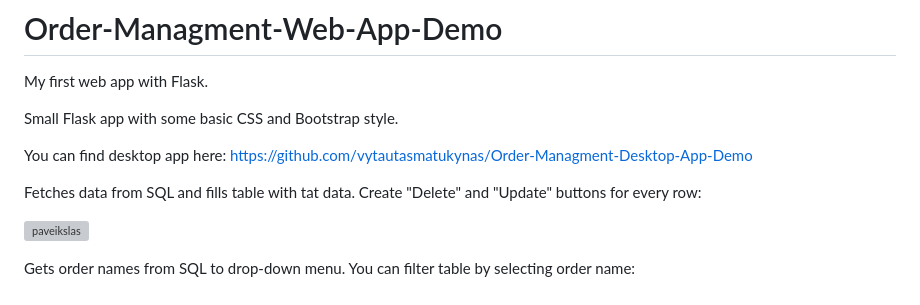
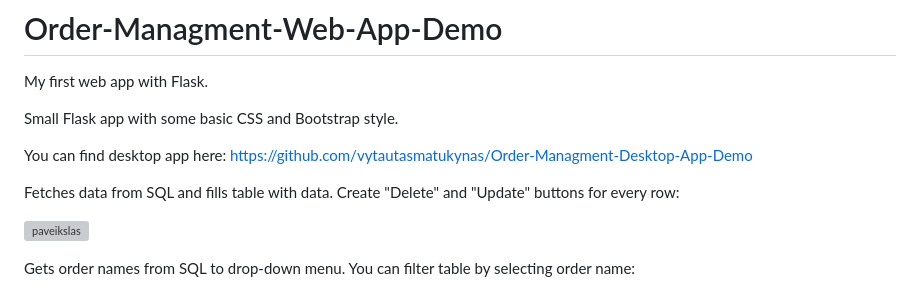
Before and after one commit to vytautasmatukynas/Order-Managment-Web-App, a Markdown page: README.md, the part around the change. Rendered like a GitHub page; grey boxes are pictures that could not be loaded.

```diff
--- a/README.md
+++ b/README.md
@@ -6,7 +6,7 @@ Small Flask app with some basic CSS and Bootstrap style.
 
 You can find desktop app here: https://github.com/vytautasmatukynas/Order-Managment-Desktop-App-Demo
 
-Fetches data from SQL and fills table with tat data. Create "Delete" and "Update" buttons for every row:
+Fetches data from SQL and fills table with data. Create "Delete" and "Update" buttons for every row:
 
 ![paveikslas](https://github.com/vytautasmatukynas/Order-Managment-Web-App/assets/51360361/367116b1-7451-4e18-b3dc-45b1d220d268)
 
```
